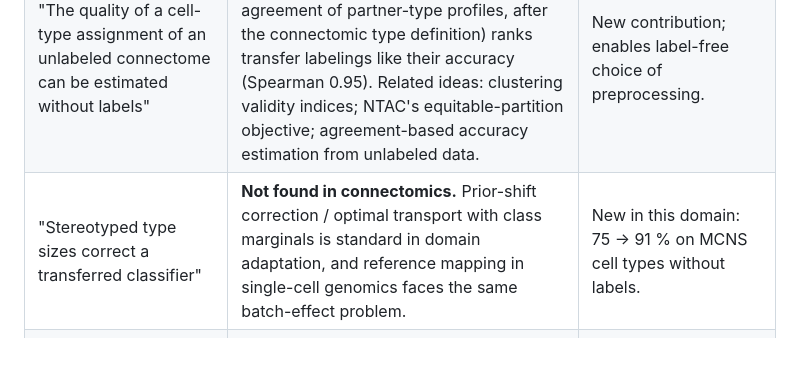
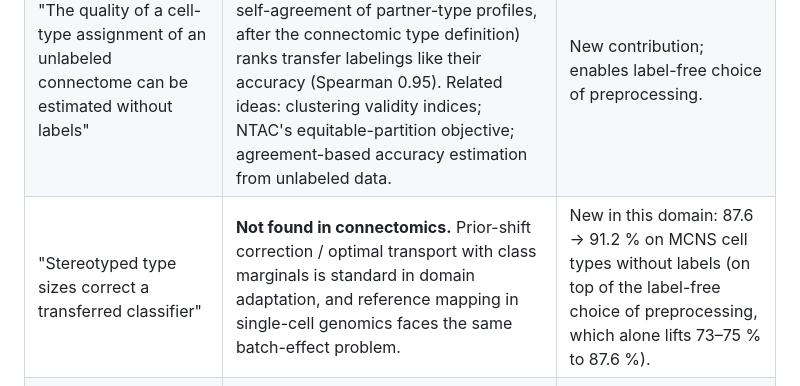
Before and after one commit to Paradoxsmile/flybrain, a Markdown page: docs/literature.md, the part around the change. Rendered like a GitHub page; blank space fills up the shorter version.

Commit message:
Separate the effects of selection and prior matching in the novelty table

```diff
--- a/docs/literature.md
+++ b/docs/literature.md
@@ -12,7 +12,7 @@ Status: October 2026. Searched with alphaXiv (arXiv full text), bioRxiv, Semanti
 | "Label-dependent methods fail on an unlabeled hemisphere, the anonymous model does not" | **Tested, holds.** NTAC drops to 8–9 % on cell types (at most 9.4 % at any of 40 steps) and to 78–82 % on super classes (91 % at its best step); the GNN keeps 87–98 %. | Core claim, now against the published method. |
 | "Transfer of a cell-type model between connectomes (FAFB → MCNS)" | **Done, as far as we found the first.** Trained on FAFB, the GNN identifies 65–75 % of MCNS brain neurons over 394 types without MCNS labels (86 % with a post-hoc alignment; 96.6 % when trained within MCNS); partner-label methods cannot be applied. Prior cross-dataset typing uses matching (NBLAST, graph alignment, connectivity similarity). | Strongest contribution; label-free choice of the synapse alignment is still open. |
 | "The quality of a cell-type assignment of an unlabeled connectome can be estimated without labels" | **Not found in connectomics.** Our type-consistency score (chance-corrected self-agreement of partner-type profiles, after the connectomic type definition) ranks transfer labelings like their accuracy (Spearman 0.95). Related ideas: clustering validity indices; NTAC's equitable-partition objective; agreement-based accuracy estimation from unlabeled data. | New contribution; enables label-free choice of preprocessing. |
-| "Stereotyped type sizes correct a transferred classifier" | **Not found in connectomics.** Prior-shift correction / optimal transport with class marginals is standard in domain adaptation, and reference mapping in single-cell genomics faces the same batch-effect problem. | New in this domain: 75 → 91 % on MCNS cell types without labels. |
+| "Stereotyped type sizes correct a transferred classifier" | **Not found in connectomics.** Prior-shift correction / optimal transport with class marginals is standard in domain adaptation, and reference mapping in single-cell genomics faces the same batch-effect problem. | New in this domain: 87.6 → 91.2 % on MCNS cell types without labels (on top of the label-free choice of preprocessing, which alone lifts 73–75 % to 87.6 %). |
 | "Errors concentrate where reconstruction is less complete" | **Partly supported by the literature:** outgoing photoreceptor synapses are markedly underdetected in FlyWire (Matsliah et al., 2024). | Explains our R1-6 failures; cite it. The left/right difference in connection counts is our own observation. |
 
 ## 2. Annotated bibliography
```
